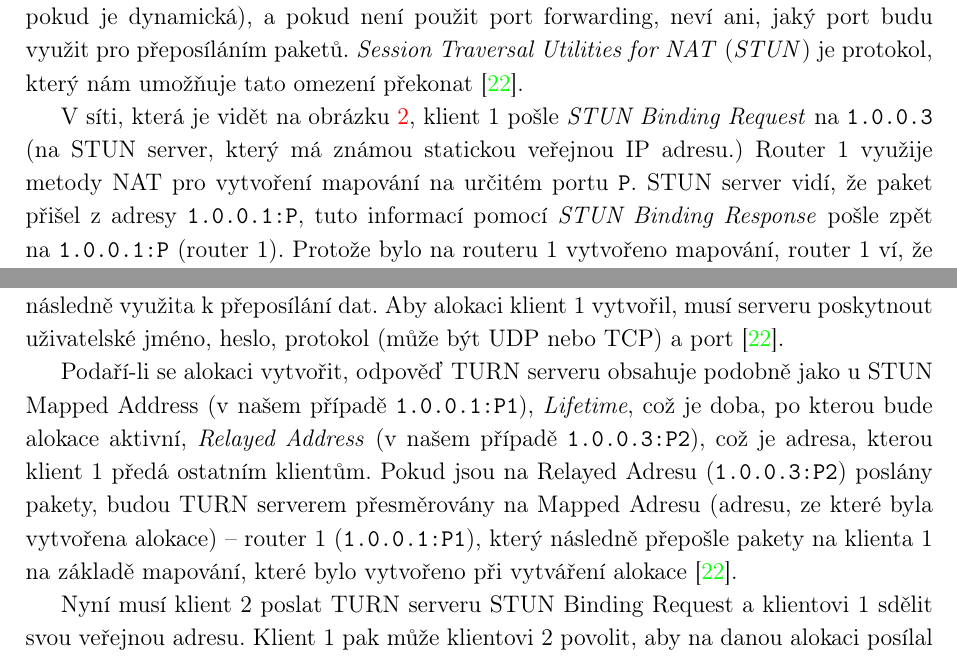
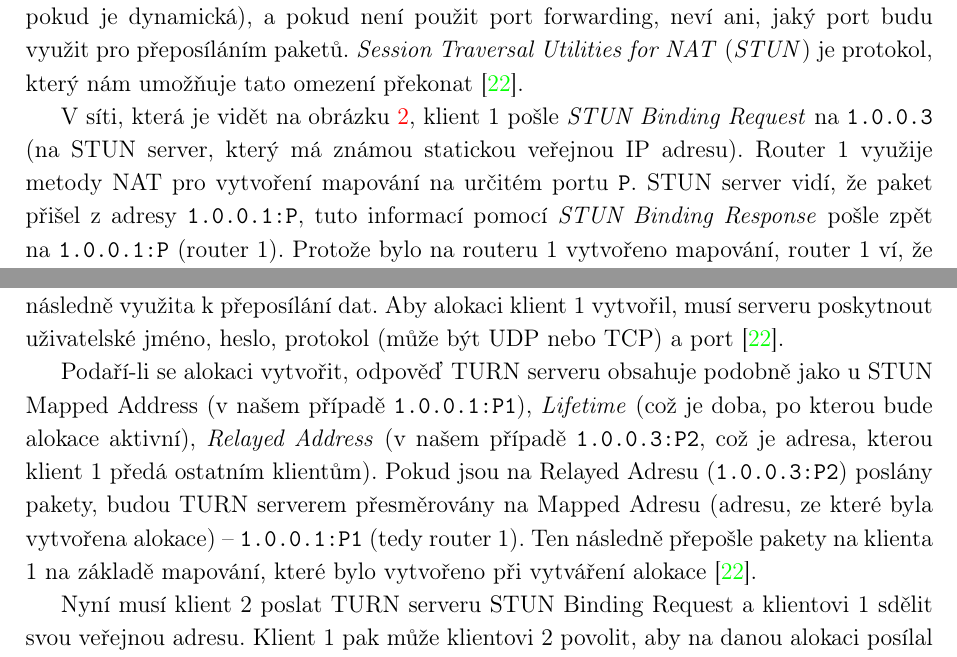
Before and after one commit to SimonBrandner/MatrixRTC-thesis, a LaTeX document (matrixRTC.tex, which reads sections/webrtc.tex): two parts of pages 10 and 11 of 44, joined at a grey line, cut so that both start at the same text. Compiled offline with pdfLaTeX.

Commit message:
Adjust wording
Signed-off-by: Šimon Brandner <simon.bra.ag@gmail.com>

```diff
--- a/sections/webrtc.tex
+++ b/sections/webrtc.tex
@@ -231,13 +231,13 @@ protokol (může být UDP nebo TCP) a port~\cite{WebRTCForTheCurious}.
 
 Podaří-li se alokaci vytvořit, odpověď TURN serveru obsahuje podobně jako u STUN
 Mapped Address (v našem případě \mintinline{text}{1.0.0.1:P1}),
-\textit{Lifetime}, což je doba, po kterou bude alokace aktivní, \textit{Relayed
-Address} (v našem případě \mintinline{text}{1.0.0.3:P2}), což je adresa, kterou
-klient 1 předá ostatním klientům. Pokud jsou na Relayed Adresu
+\textit{Lifetime} (což je doba, po kterou bude alokace aktivní), \textit{Relayed
+Address} (v našem případě \mintinline{text}{1.0.0.3:P2}, což je adresa, kterou
+klient 1 předá ostatním klientům). Pokud jsou na Relayed Adresu
 (\mintinline{text}{1.0.0.3:P2}) poslány pakety, budou TURN serverem přesměrovány
-na Mapped Adresu (adresu, ze které byla vytvořena alokace) -- router 1
-(\mintinline{text}{1.0.0.1:P1}), který následně přepošle pakety na klienta 1 na
-základě mapování, které bylo vytvořeno při vytváření
+na Mapped Adresu (adresu, ze které byla vytvořena alokace) --
+\mintinline{text}{1.0.0.1:P1} (tedy router 1). Ten následně přepošle pakety na
+klienta 1 na základě mapování, které bylo vytvořeno při vytváření
 alokace~\cite{WebRTCForTheCurious}.
 
 Nyní musí klient 2 poslat TURN serveru STUN Binding Request a klientovi 1 sdělit
```
Also changed, not shown: sections/webrtc.tex (4 more changed lines).
